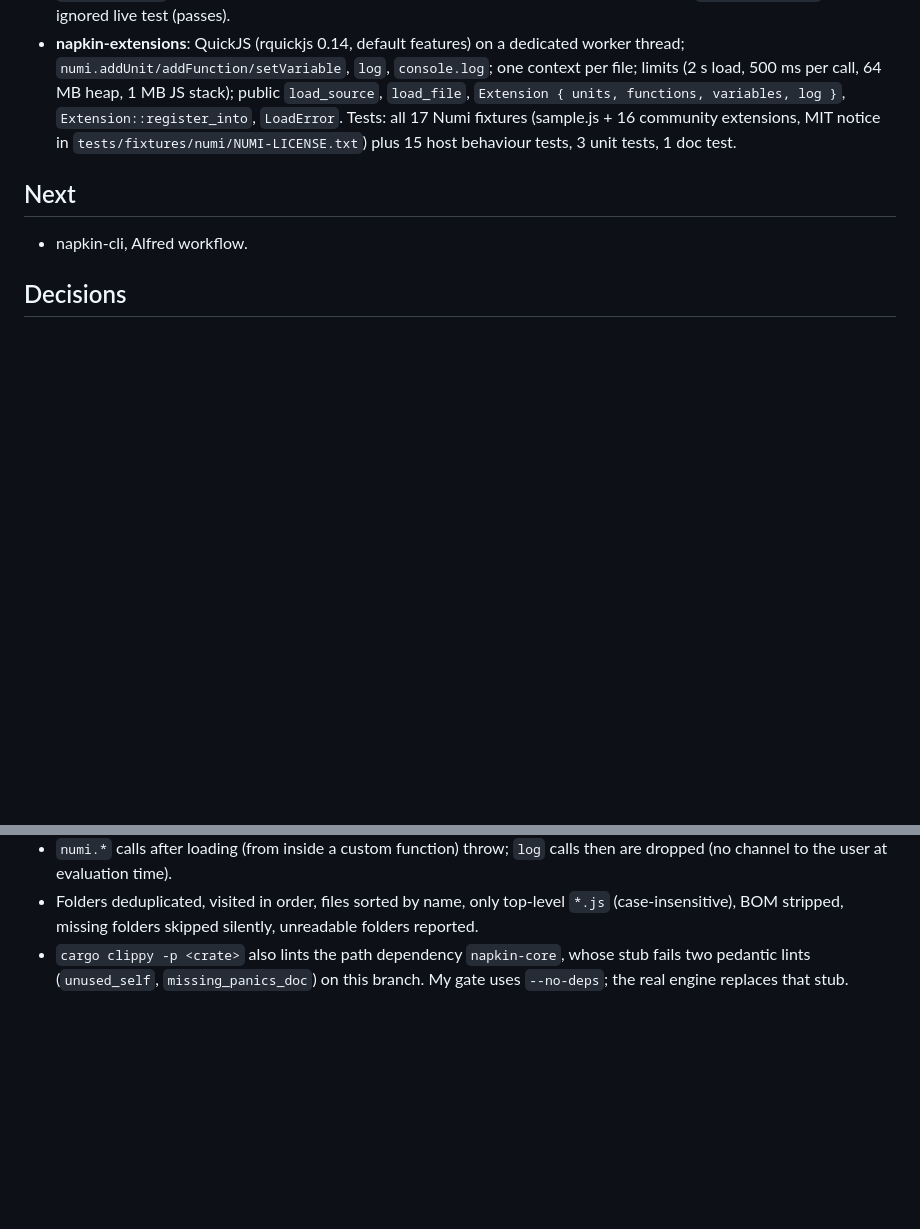
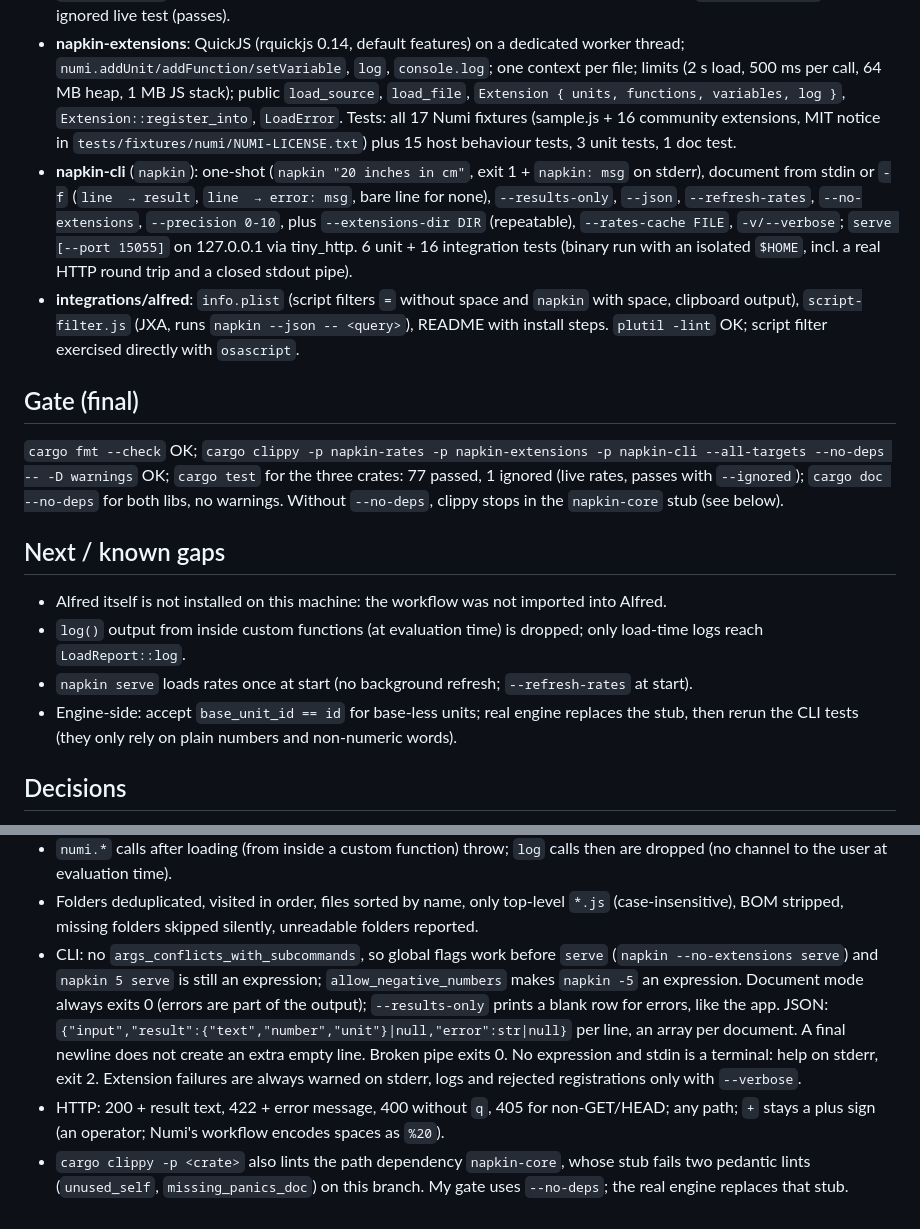
Before and after one commit to mneuhaus/napkin, a Markdown page: docs/worklog/host.md, 2 parts joined by grey strips. Rendered like a GitHub page; blank space fills up the shorter version.

Commit message:
Update the host worklog: CLI, Alfred, gate and known gaps

```diff
--- a/docs/worklog/host.md
+++ b/docs/worklog/host.md
@@ -14,10 +14,31 @@ Branch `host`, worktree `.worktrees/host`. Engine (`napkin-core`) is a stub on t
   `Extension { units, functions, variables, log }`, `Extension::register_into`, `LoadError`.
   Tests: all 17 Numi fixtures (sample.js + 16 community extensions, MIT notice in
   `tests/fixtures/numi/NUMI-LICENSE.txt`) plus 15 host behaviour tests, 3 unit tests, 1 doc test.
+- **napkin-cli** (`napkin`): one-shot (`napkin "20 inches in cm"`, exit 1 + `napkin: msg` on
+  stderr), document from stdin or `-f` (`line  → result`, `line  → error: msg`, bare line for
+  none), `--results-only`, `--json`, `--refresh-rates`, `--no-extensions`, `--precision 0-10`,
+  plus `--extensions-dir DIR` (repeatable), `--rates-cache FILE`, `-v/--verbose`; `serve
+  [--port 15055]` on 127.0.0.1 via tiny_http. 6 unit + 16 integration tests (binary run with an
+  isolated `$HOME`, incl. a real HTTP round trip and a closed stdout pipe).
+- **integrations/alfred**: `info.plist` (script filters `=` without space and `napkin` with space,
+  clipboard output), `script-filter.js` (JXA, runs `napkin --json -- <query>`), README with
+  install steps. `plutil -lint` OK; script filter exercised directly with `osascript`.
 
-## Next
+## Gate (final)
 
-- napkin-cli, Alfred workflow.
+`cargo fmt --check` OK; `cargo clippy -p napkin-rates -p napkin-extensions -p napkin-cli
+--all-targets --no-deps -- -D warnings` OK; `cargo test` for the three crates: 77 passed,
+1 ignored (live rates, passes with `--ignored`); `cargo doc --no-deps` for both libs, no warnings.
+Without `--no-deps`, clippy stops in the `napkin-core` stub (see below).
+
+## Next / known gaps
+
+- Alfred itself is not installed on this machine: the workflow was not imported into Alfred.
+- `log()` output from inside custom functions (at evaluation time) is dropped; only load-time
+  logs reach `LoadReport::log`.
+- `napkin serve` loads rates once at start (no background refresh; `--refresh-rates` at start).
+- Engine-side: accept `base_unit_id == id` for base-less units; real engine replaces the stub, then
+  rerun the CLI tests (they only rely on plain numbers and non-numeric words).
 
 ## Decisions
 
@@ -57,6 +78,16 @@ Branch `host`, worktree `.worktrees/host`. Engine (`napkin-core`) is a stub on t
   (no channel to the user at evaluation time).
 - Folders deduplicated, visited in order, files sorted by name, only top-level `*.js`
   (case-insensitive), BOM stripped, missing folders skipped silently, unreadable folders reported.
+- CLI: no `args_conflicts_with_subcommands`, so global flags work before `serve`
+  (`napkin --no-extensions serve`) and `napkin 5 serve` is still an expression;
+  `allow_negative_numbers` makes `napkin -5` an expression. Document mode always exits 0 (errors
+  are part of the output); `--results-only` prints a blank row for errors, like the app. JSON:
+  `{"input","result":{"text","number","unit"}|null,"error":str|null}` per line, an array per
+  document. A final newline does not create an extra empty line. Broken pipe exits 0. No
+  expression and stdin is a terminal: help on stderr, exit 2. Extension failures are always
+  warned on stderr, logs and rejected registrations only with `--verbose`.
+- HTTP: 200 + result text, 422 + error message, 400 without `q`, 405 for non-GET/HEAD; any path;
+  `+` stays a plus sign (an operator; Numi's workflow encodes spaces as `%20`).
 - `cargo clippy -p <crate>` also lints the path dependency `napkin-core`, whose stub fails two
   pedantic lints (`unused_self`, `missing_panics_doc`) on this branch. My gate uses `--no-deps`;
   the real engine replaces that stub.
```
